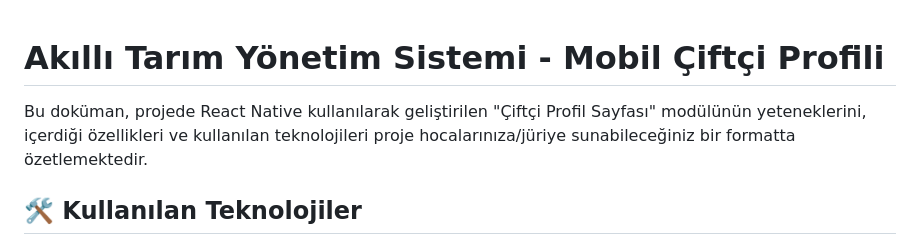
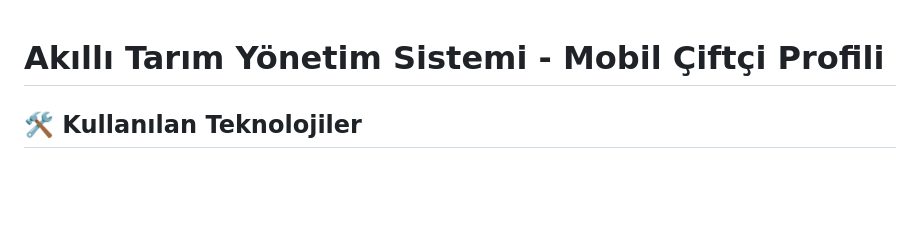
Before and after one commit to nazlikaraagac/akilli-tarim-yonetim-sistemi, a Markdown page: mobilCiftci/RAPOR.md, the part around the change. Drawn GitHub-style; blank space fills up the shorter version.

```diff
--- a/mobilCiftci/RAPOR.md
+++ b/mobilCiftci/RAPOR.md
@@ -1,6 +1,6 @@
 # Akıllı Tarım Yönetim Sistemi - Mobil Çiftçi Profili
 
-Bu doküman, projede React Native kullanılarak geliştirilen "Çiftçi Profil Sayfası" modülünün yeteneklerini, içerdiği özellikleri ve kullanılan teknolojileri proje hocalarınıza/jüriye sunabileceğiniz bir formatta özetlemektedir.
+
 
 ## 🛠 Kullanılan Teknolojiler
 Mobil uygulama, modern komponent tabanlı bir mimariyle geliştirilmiş olup, akıcı bir kullanıcı deneyimi hedeflenmiştir:
```
